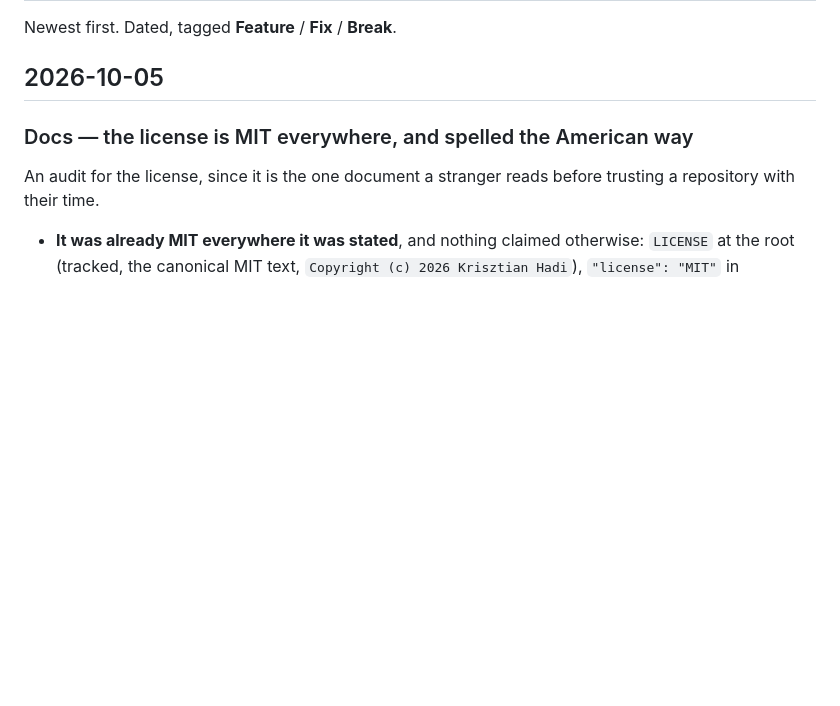
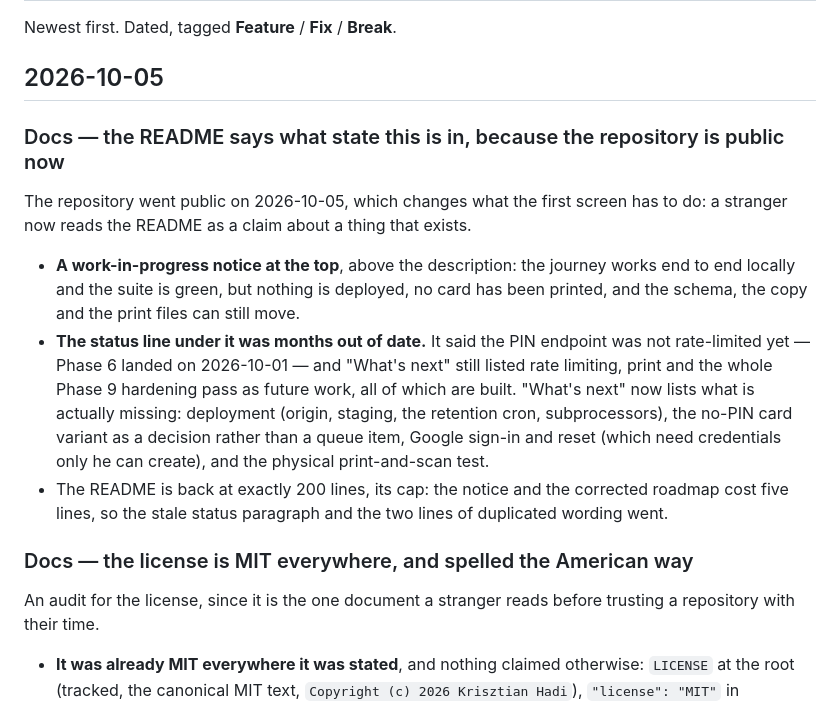
Before and after one commit to krisztianhadi/noka, a Markdown page: docs/CHANGELOG.md, the part around the change. GitHub-like rendering; blank space fills up the shorter version.

```diff
--- a/docs/CHANGELOG.md
+++ b/docs/CHANGELOG.md
@@ -3,6 +3,24 @@
 Newest first. Dated, tagged **Feature** / **Fix** / **Break**.
 
 ## 2026-10-05
+
+### Docs — the README says what state this is in, because the repository is public now
+
+The repository went public on 2026-10-05, which changes what the first screen has to do: a
+stranger now reads the README as a claim about a thing that exists.
+
+- **A work-in-progress notice at the top**, above the description: the journey works end to
+  end locally and the suite is green, but nothing is deployed, no card has been printed, and
+  the schema, the copy and the print files can still move.
+- **The status line under it was months out of date.** It said the PIN endpoint was not
+  rate-limited yet — Phase 6 landed on 2026-10-01 — and "What's next" still listed rate
+  limiting, print and the whole Phase 9 hardening pass as future work, all of which are
+  built. "What's next" now lists what is actually missing: deployment (origin, staging, the
+  retention cron, subprocessors), the no-PIN card variant as a decision rather than a queue
+  item, Google sign-in and reset (which need credentials only he can create), and the
+  physical print-and-scan test.
+- The README is back at exactly 200 lines, its cap: the notice and the corrected roadmap cost
+  five lines, so the stale status paragraph and the two lines of duplicated wording went.
 
 ### Docs — the license is MIT everywhere, and spelled the American way
 
```
Also changed, not shown: README.md (+13 -13 lines).
